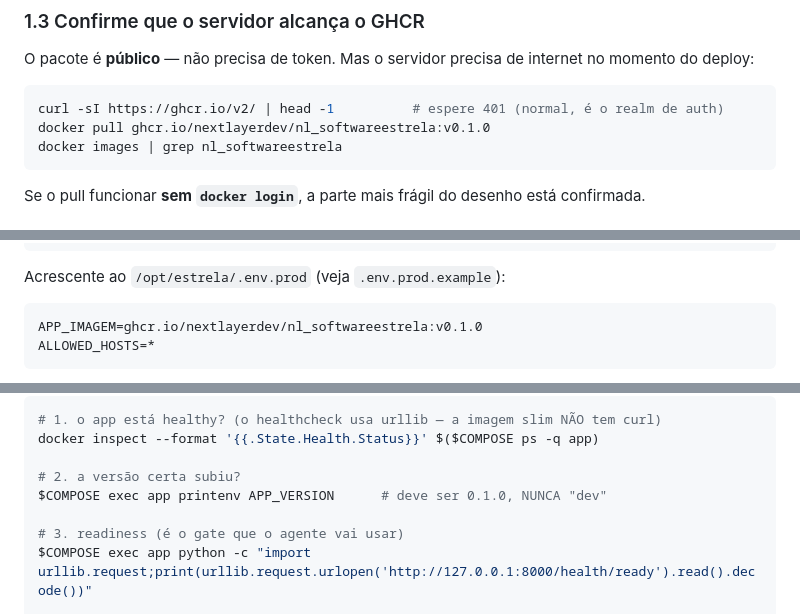
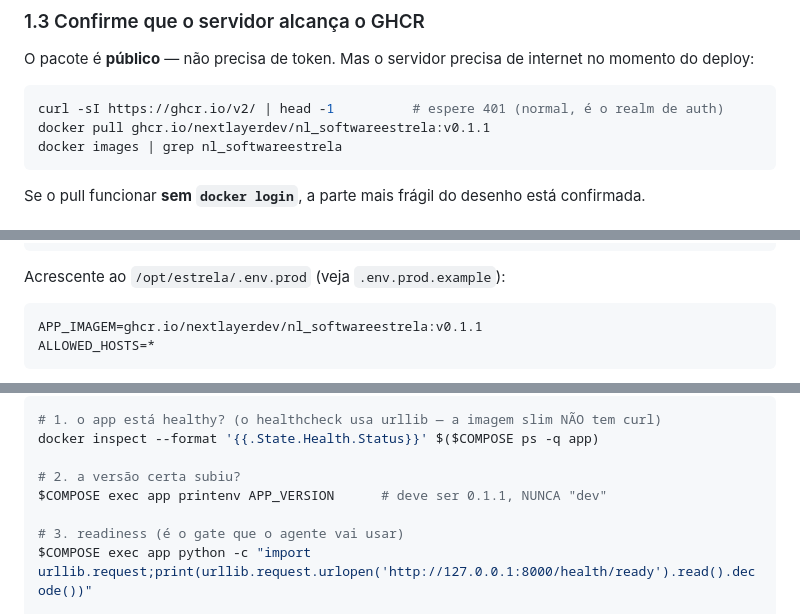
Before and after one commit to NextLayerDev/nl_softwareEstrela, a Markdown page: docs/runbook-go-live-deploy.md, 3 parts joined by grey strips. Rendered like a GitHub page.

````diff
--- a/docs/runbook-go-live-deploy.md
+++ b/docs/runbook-go-live-deploy.md
@@ -86,7 +86,7 @@ deploy:
 
 ```bash
 curl -sI https://ghcr.io/v2/ | head -1          # espere 401 (normal, é o realm de auth)
-docker pull ghcr.io/nextlayerdev/nl_softwareestrela:v0.1.0
+docker pull ghcr.io/nextlayerdev/nl_softwareestrela:v0.1.1
 docker images | grep nl_softwareestrela
 ```
 
@@ -119,7 +119,7 @@ git pull --ff-only origin main
 Acrescente ao `/opt/estrela/.env.prod` (veja `.env.prod.example`):
 
 ```bash
-APP_IMAGEM=ghcr.io/nextlayerdev/nl_softwareestrela:v0.1.0
+APP_IMAGEM=ghcr.io/nextlayerdev/nl_softwareestrela:v0.1.1
 ALLOWED_HOSTS=*
 ```
 
@@ -150,7 +150,7 @@ $COMPOSE ps
 docker inspect --format '{{.State.Health.Status}}' $($COMPOSE ps -q app)
 
 # 2. a versão certa subiu?
-$COMPOSE exec app printenv APP_VERSION      # deve ser 0.1.0, NUNCA "dev"
+$COMPOSE exec app printenv APP_VERSION      # deve ser 0.1.1, NUNCA "dev"
 
 # 3. readiness (é o gate que o agente vai usar)
 $COMPOSE exec app python -c "import urllib.request;print(urllib.request.urlopen('http://127.0.0.1:8000/health/ready').read().decode())"
````
Also changed, not shown: other parts of docs/runbook-go-live-deploy.md (+10 -8 lines).
